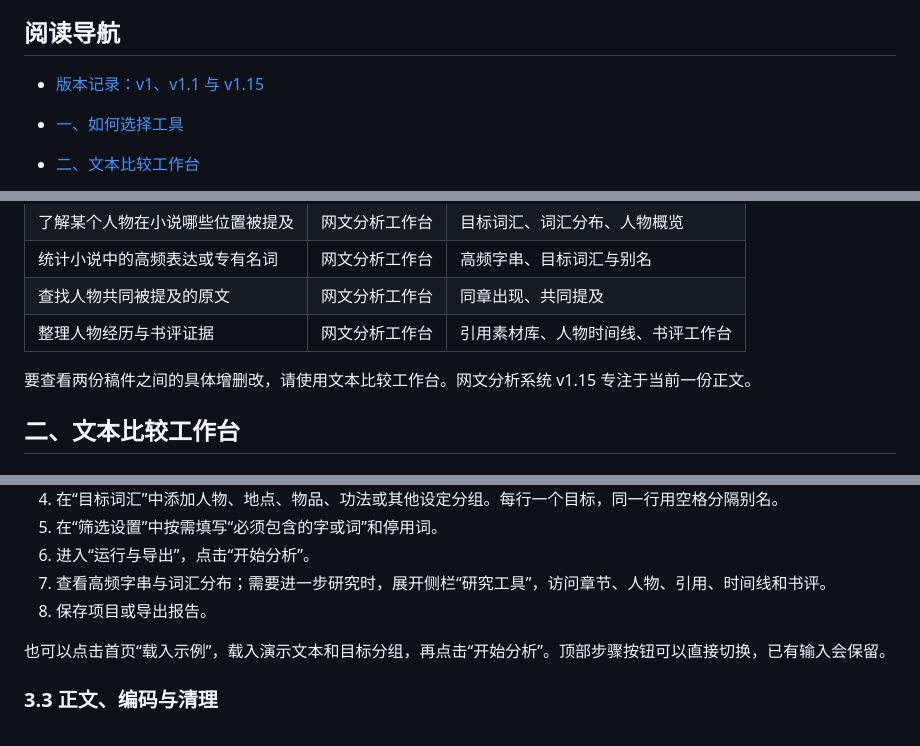
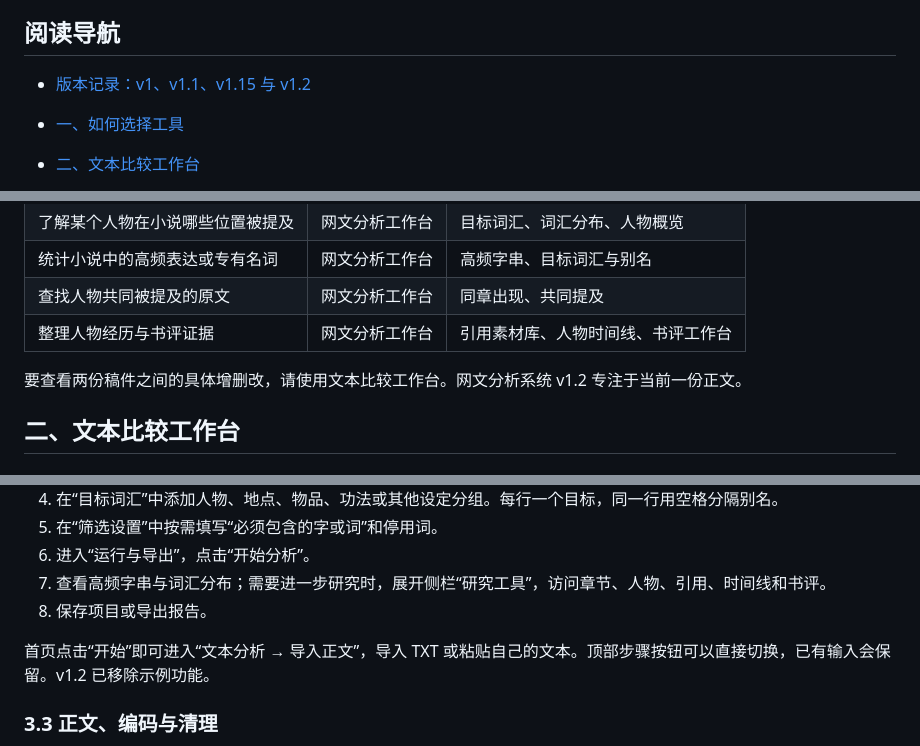
Before and after one commit to math1252311892/text-compare-workbench, a Markdown page: README.md, 3 parts joined by grey strips. Drawn GitHub-style.

```diff
--- a/README.md
+++ b/README.md
@@ -55,7 +62,7 @@ v1 是本次精简前的完整版本：文本分析采用“导入正文、目
 
 ## 阅读导航
 
-- [版本记录：v1、v1.1 与 v1.15](#版本记录)
+- [版本记录：v1、v1.1、v1.15 与 v1.2](#版本记录)
 
 - [一、如何选择工具](#choose)
 - [二、文本比较工作台](#compare)
@@ -79,7 +86,7 @@ v1 是本次精简前的完整版本：文本分析采用“导入正文、目
 | 查找人物共同被提及的原文 | 网文分析工作台 | 同章出现、共同提及 |
 | 整理人物经历与书评证据 | 网文分析工作台 | 引用素材库、人物时间线、书评工作台 |
 
-要查看两份稿件之间的具体增删改，请使用文本比较工作台。网文分析系统 v1.15 专注于当前一份正文。
+要查看两份稿件之间的具体增删改，请使用文本比较工作台。网文分析系统 v1.2 专注于当前一份正文。
 
 <a id="compare"></a>
 ## 二、文本比较工作台
@@ -222,7 +229,7 @@ TXT 导入支持 UTF-8、GB18030 / GBK、UTF-16 LE、UTF-16 BE，优先识别 BO
 7. 查看高频字串与词汇分布；需要进一步研究时，展开侧栏“研究工具”，访问章节、人物、引用、时间线和书评。
 8. 保存项目或导出报告。
 
-也可以点击首页“载入示例”，载入演示文本和目标分组，再点击“开始分析”。顶部步骤按钮可以直接切换，已有输入会保留。
+首页点击“开始”即可进入“文本分析 → 导入正文”，导入 TXT 或粘贴自己的文本。顶部步骤按钮可以直接切换，已有输入会保留。v1.2 已移除示例功能。
 
 ### 3.3 正文、编码与清理
 
```
Also changed, not shown: other parts of README.md (+15 -4 lines).
